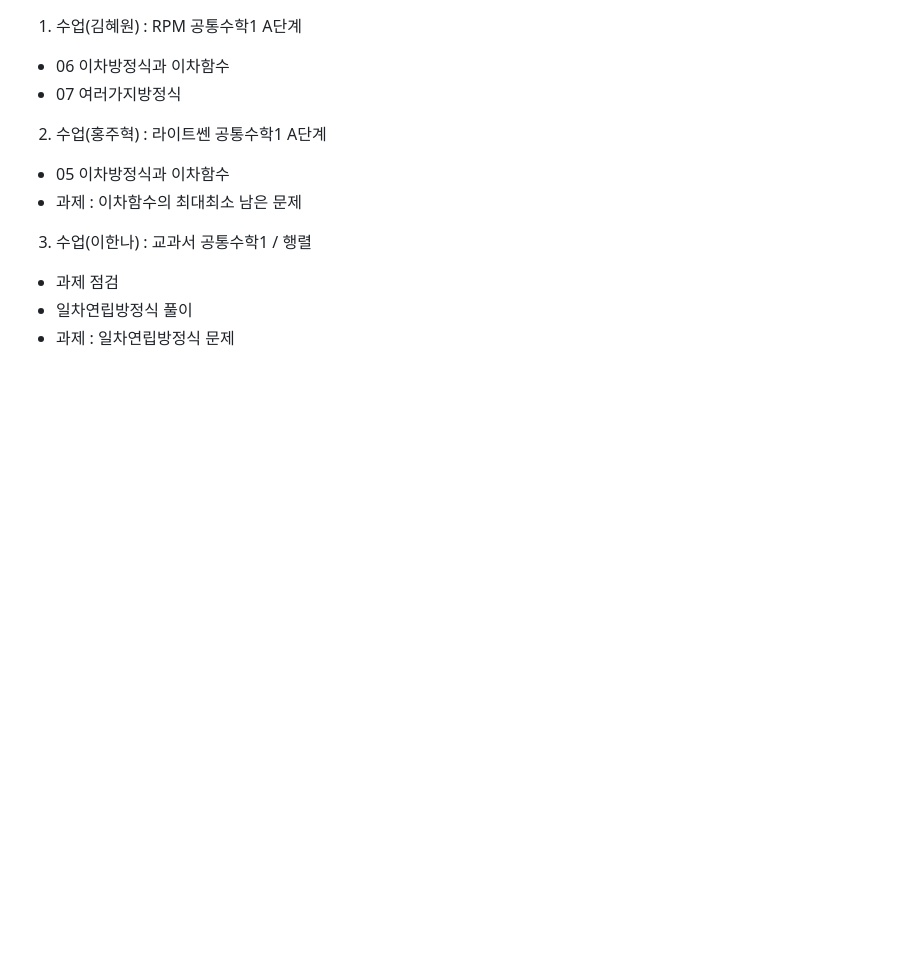
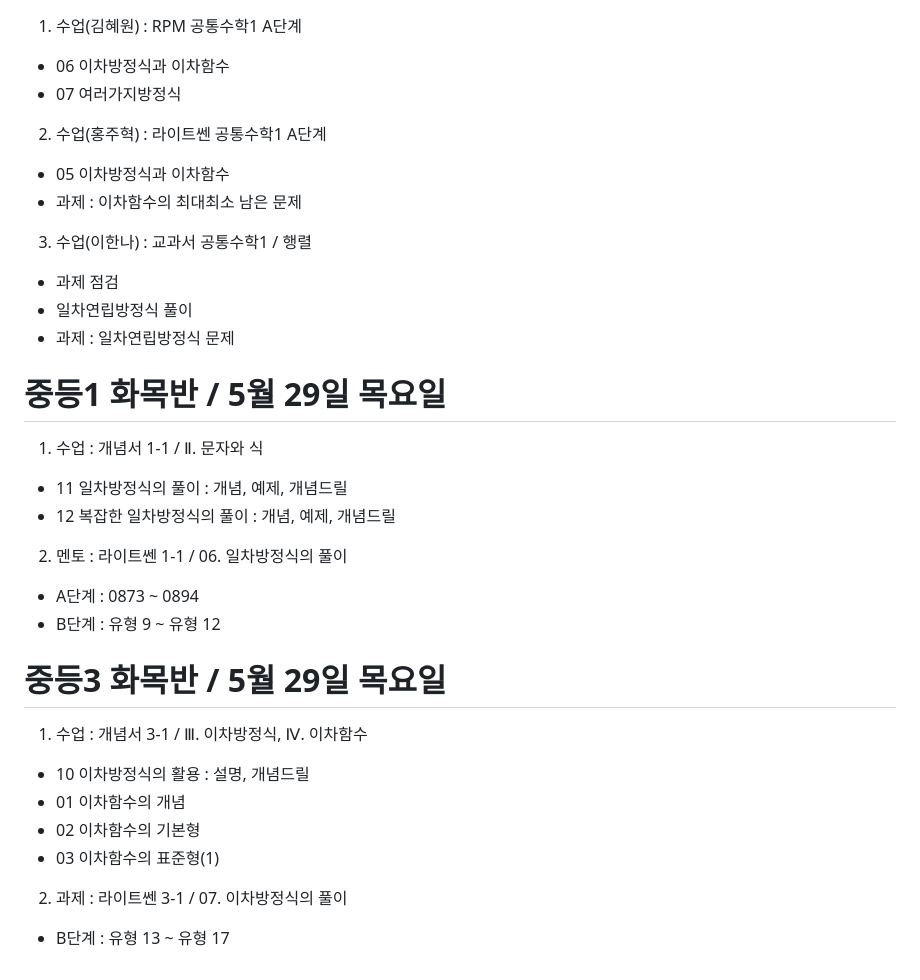
Before and after one commit to govin08/woongjin, a Markdown page: log.md, the part around the change. GitHub-like rendering; blank space fills up the shorter version.

Commit message:
last modifications

```diff
--- a/log.md
+++ b/log.md
@@ -210,3 +210,26 @@
 - 과제 점검
 - 일차연립방정식 풀이
 - 과제 : 일차연립방정식 문제
+
+
+# 중등1 화목반 / 5월 29일 목요일
+
+1. 수업 : 개념서 1-1 / Ⅱ. 문자와 식
+- 11 일차방정식의 풀이 : 개념, 예제, 개념드릴
+- 12 복잡한 일차방정식의 풀이 : 개념, 예제, 개념드릴
+
+2. 멘토 : 라이트쎈 1-1 / 06. 일차방정식의 풀이
+- A단계 : 0873 ~ 0894
+- B단계 : 유형 9 ~ 유형 12
+
+
+# 중등3 화목반 / 5월 29일 목요일
+
+1. 수업 : 개념서 3-1 / Ⅲ. 이차방정식, Ⅳ. 이차함수
+- 10 이차방정식의 활용 : 설명, 개념드릴
+- 01 이차함수의 개념
+- 02 이차함수의 기본형
+- 03 이차함수의 표준형(1)
+
+2. 과제 : 라이트쎈 3-1 / 07. 이차방정식의 풀이
+- B단계 : 유형 13 ~ 유형 17
```
